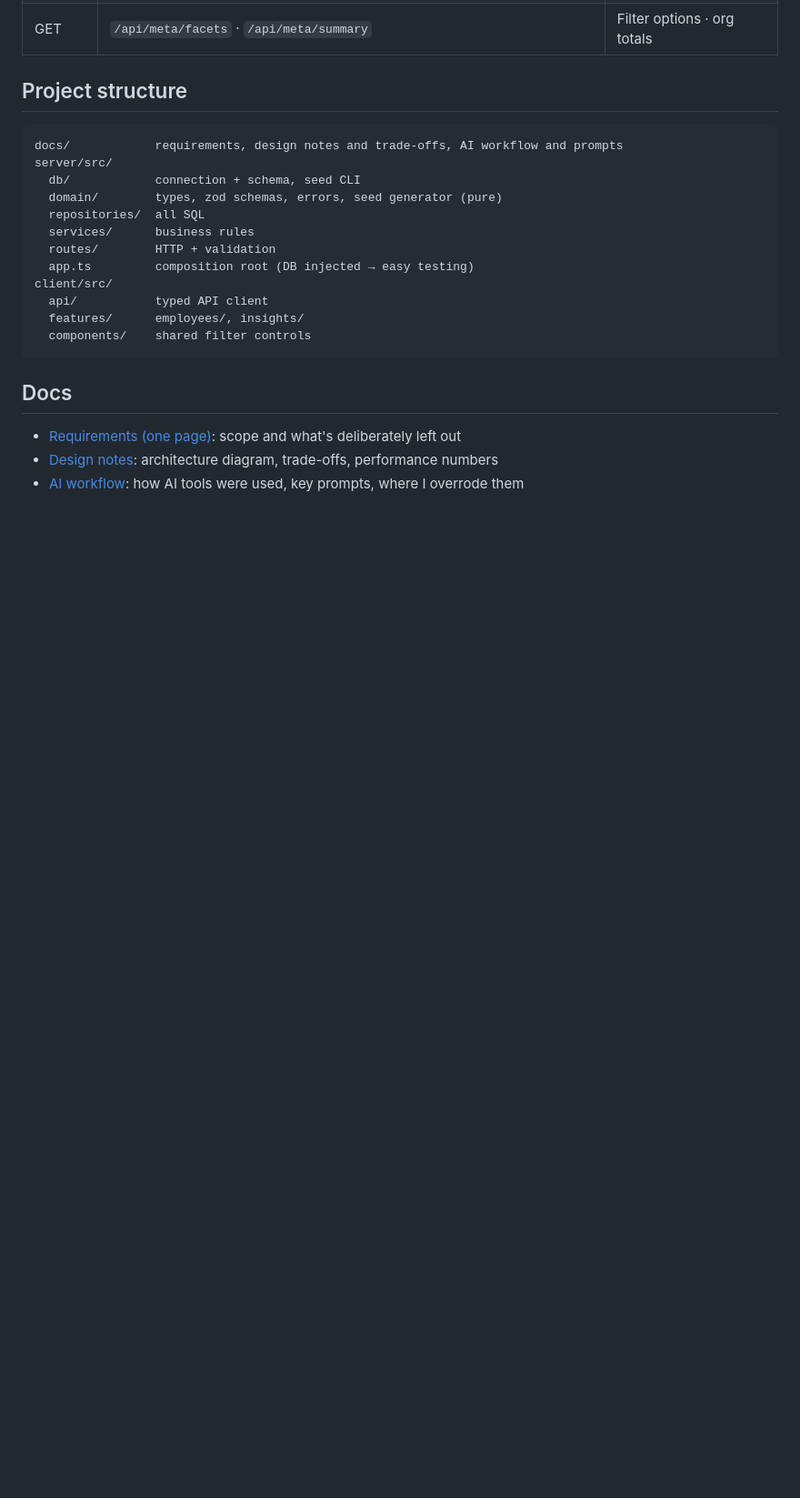
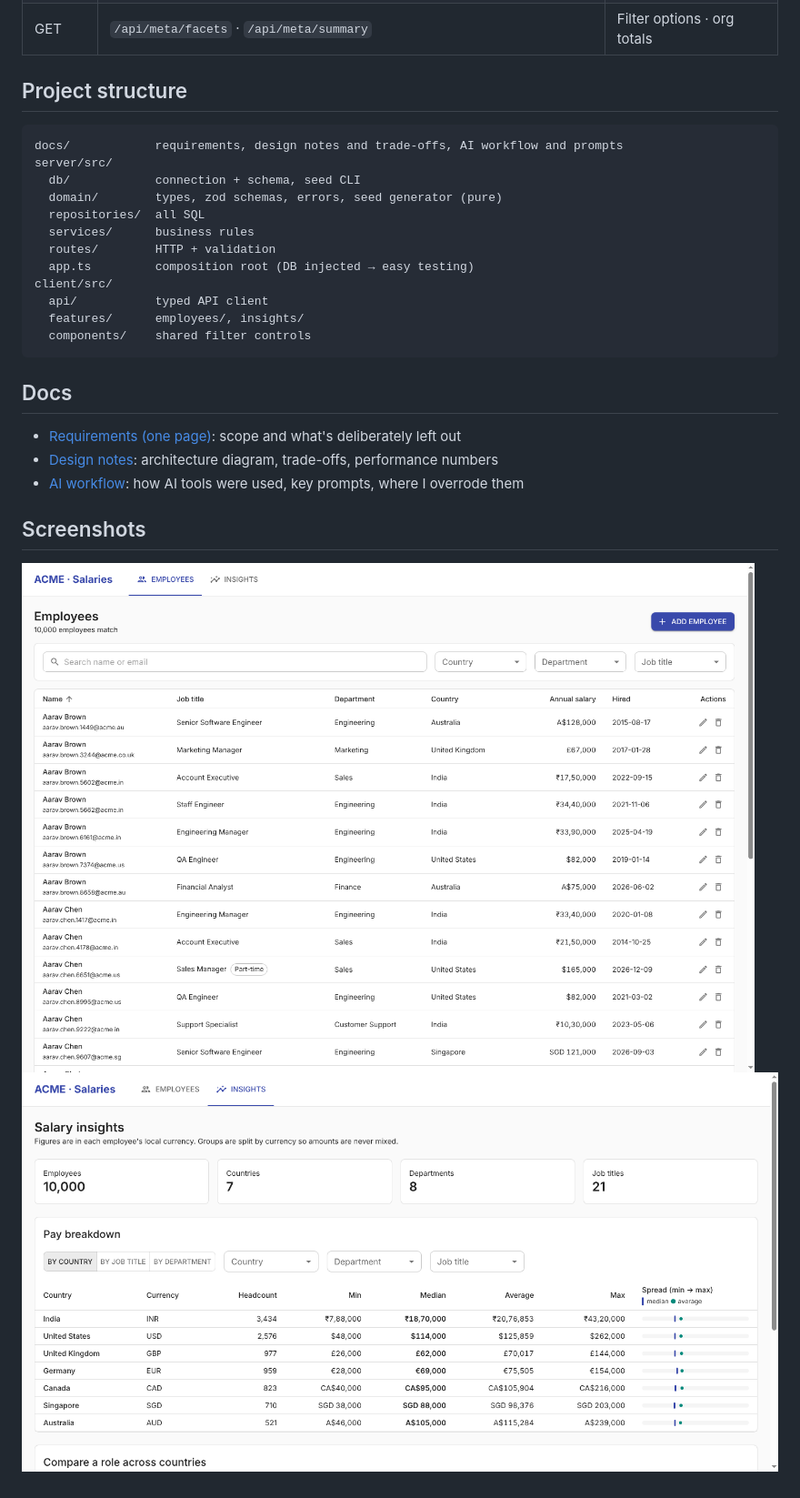
Before and after one commit to hemantpatil135/salary-management, a Markdown page: README.md, the part around the change. Shown at 91% size. Rendered like a GitHub page; pictures changed too: docs/screenshots/employees.png (added), docs/screenshots/insights.png (added); blank space fills up the shorter version.

Commit message:
docs: add app screenshots to README

```diff
--- a/README.md
+++ b/README.md
@@ -64,3 +64,7 @@ client/src/
 - [Requirements (one page)](docs/01-requirements.md): scope and what's deliberately left out
 - [Design notes](docs/02-design.md): architecture diagram, trade-offs, performance numbers
 - [AI workflow](docs/03-ai-workflow.md): how AI tools were used, key prompts, where I overrode them
+
+## Screenshots
+![Employee directory](docs/screenshots/employees.png)
+![Salary insights](docs/screenshots/insights.png)
```
